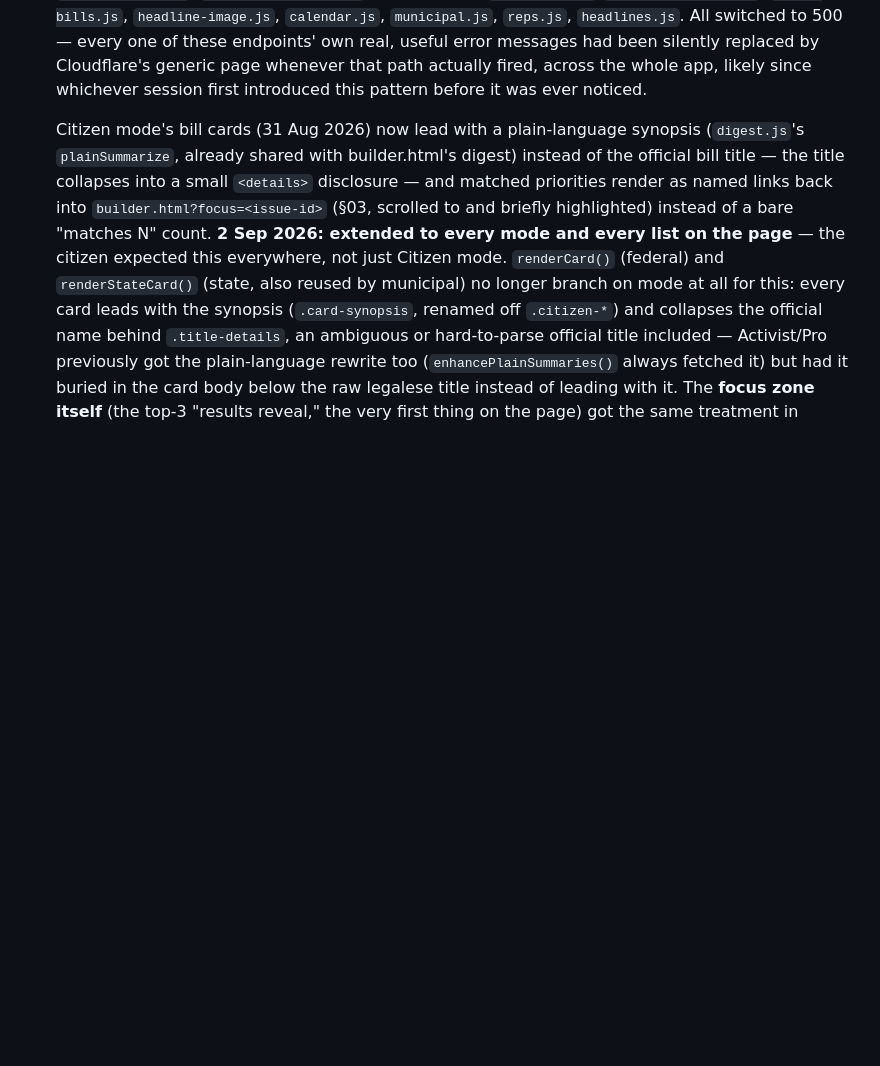
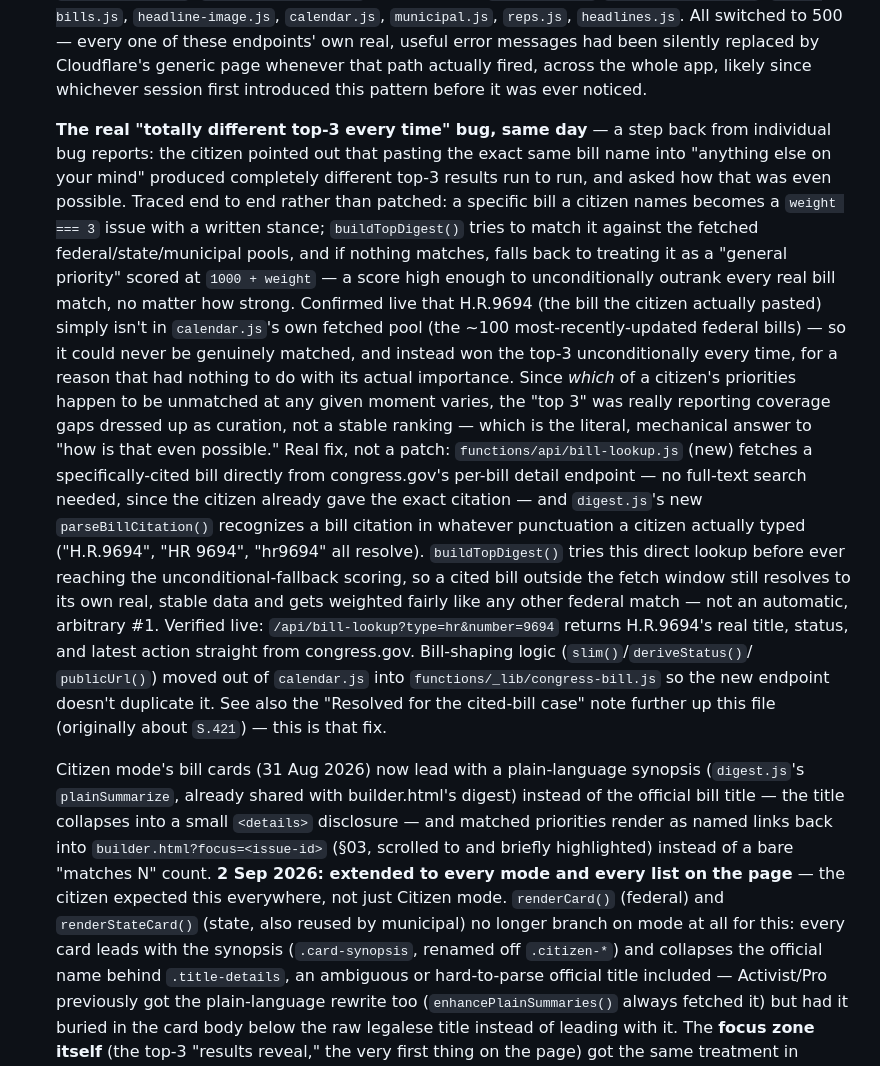
Before and after one commit to MickYorg/CiViXRepo, a Markdown page: CLAUDE.md, the part around one of its changes. Drawn GitHub-style; blank space fills up the shorter version.

```diff
--- a/CLAUDE.md
+++ b/CLAUDE.md
@@ -638,6 +687,43 @@ see "Deliberately not yet done" below for why.
   Cloudflare's generic page whenever that path actually fired, across
   the whole app, likely since whichever session first introduced this
   pattern before it was ever noticed.
+
+  **The real "totally different top-3 every time" bug, same day** — a
+  step back from individual bug reports: the citizen pointed out that
+  pasting the exact same bill name into "anything else on your mind"
+  produced completely different top-3 results run to run, and asked how
+  that was even possible. Traced end to end rather than patched: a
+  specific bill a citizen names becomes a `weight === 3` issue with a
+  written stance; `buildTopDigest()` tries to match it against the
+  fetched federal/state/municipal pools, and if nothing matches, falls
+  back to treating it as a "general priority" scored at `1000 + weight`
+  — a score high enough to unconditionally outrank every real bill
+  match, no matter how strong. Confirmed live that H.R.9694 (the bill
+  the citizen actually pasted) simply isn't in `calendar.js`'s own
+  fetched pool (the ~100 most-recently-updated federal bills) — so it
+  could never be genuinely matched, and instead won the top-3
+  unconditionally every time, for a reason that had nothing to do with
+  its actual importance. Since *which* of a citizen's priorities happen
+  to be unmatched at any given moment varies, the "top 3" was really
+  reporting coverage gaps dressed up as curation, not a stable ranking
+  — which is the literal, mechanical answer to "how is that even
+  possible." Real fix, not a patch: `functions/api/bill-lookup.js` (new)
+  fetches a specifically-cited bill directly from congress.gov's
+  per-bill detail endpoint — no full-text search needed, since the
+  citizen already gave the exact citation — and `digest.js`'s new
+  `parseBillCitation()` recognizes a bill citation in whatever
+  punctuation a citizen actually typed ("H.R.9694", "HR 9694", "hr9694"
+  all resolve). `buildTopDigest()` tries this direct lookup before ever
+  reaching the unconditional-fallback scoring, so a cited bill outside
+  the fetch window still resolves to its own real, stable data and gets
+  weighted fairly like any other federal match — not an automatic,
+  arbitrary #1. Verified live: `/api/bill-lookup?type=hr&number=9694`
+  returns H.R.9694's real title, status, and latest action straight from
+  congress.gov. Bill-shaping logic (`slim()`/`deriveStatus()`/
+  `publicUrl()`) moved out of `calendar.js` into
+  `functions/_lib/congress-bill.js` so the new endpoint doesn't
+  duplicate it. See also the "Resolved for the cited-bill case" note
+  further up this file (originally about `S.421`) — this is that fix.
 
   Citizen mode's bill cards (31 Aug 2026) now lead with a plain-language
   synopsis (`digest.js`'s `plainSummarize`, already shared with
```
Also changed, not shown: other parts of CLAUDE.md (+62 -13 lines).
